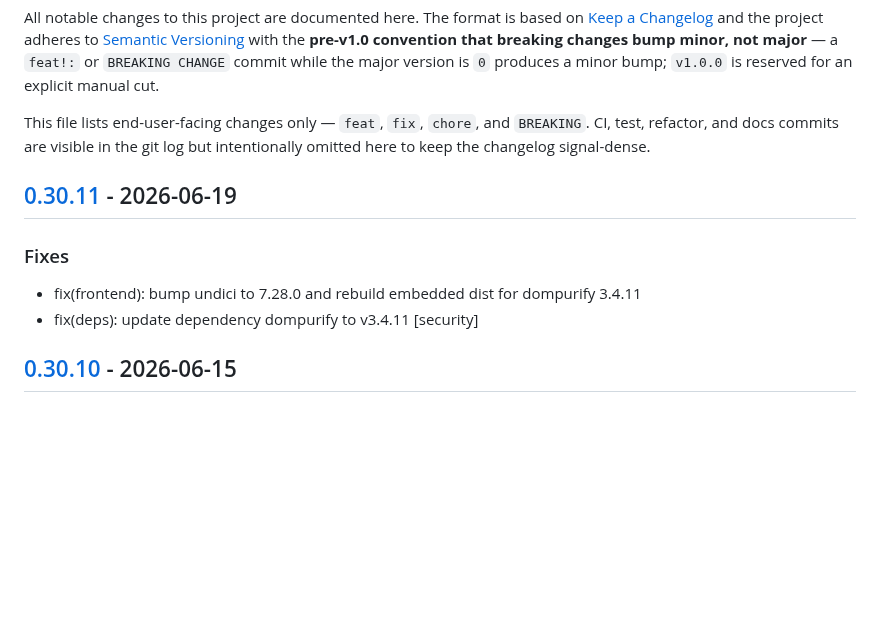
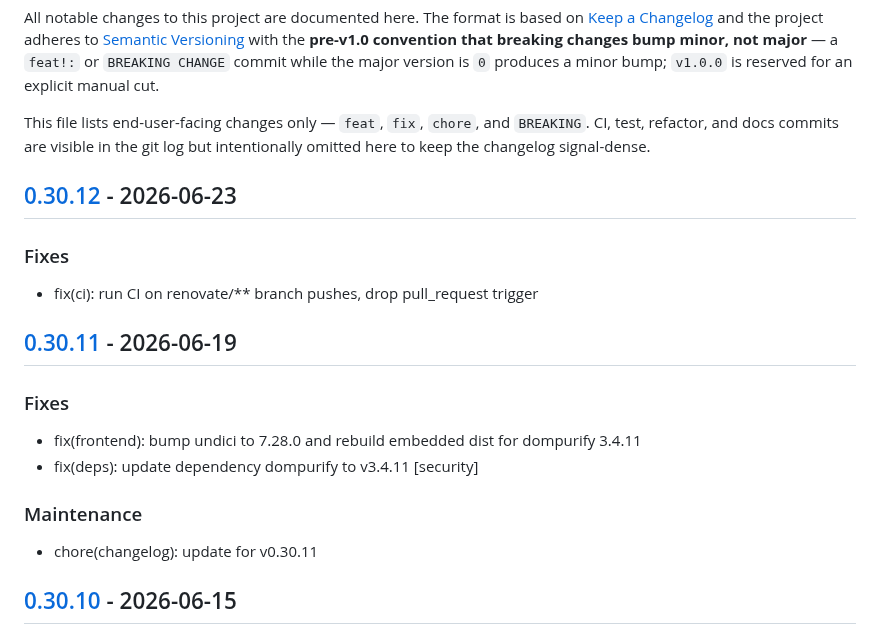
Before and after one commit to c-premus/documcp, a Markdown page: CHANGELOG.md, the part around one of its changes. Rendered like a GitHub page; blank space fills up the shorter version.

Commit message:
chore(changelog): update for v0.30.12

```diff
--- a/CHANGELOG.md
+++ b/CHANGELOG.md
@@ -11,12 +11,22 @@ This file lists end-user-facing changes only — `feat`, `fix`, `chore`, and
 `BREAKING`. CI, test, refactor, and docs commits are visible in the git log
 but intentionally omitted here to keep the changelog signal-dense.
 
+## [0.30.12] - 2026-06-23
+
+### Fixes
+
+- fix(ci): run CI on renovate/** branch pushes, drop pull_request trigger
+
 ## [0.30.11] - 2026-06-19
 
 ### Fixes
 
 - fix(frontend): bump undici to 7.28.0 and rebuild embedded dist for dompurify 3.4.11
 - fix(deps): update dependency dompurify to v3.4.11 [security]
+
+### Maintenance
+
+- chore(changelog): update for v0.30.11
 
 ## [0.30.10] - 2026-06-15
 
```
Also changed, not shown: other parts of CHANGELOG.md (+1 -0 lines).
